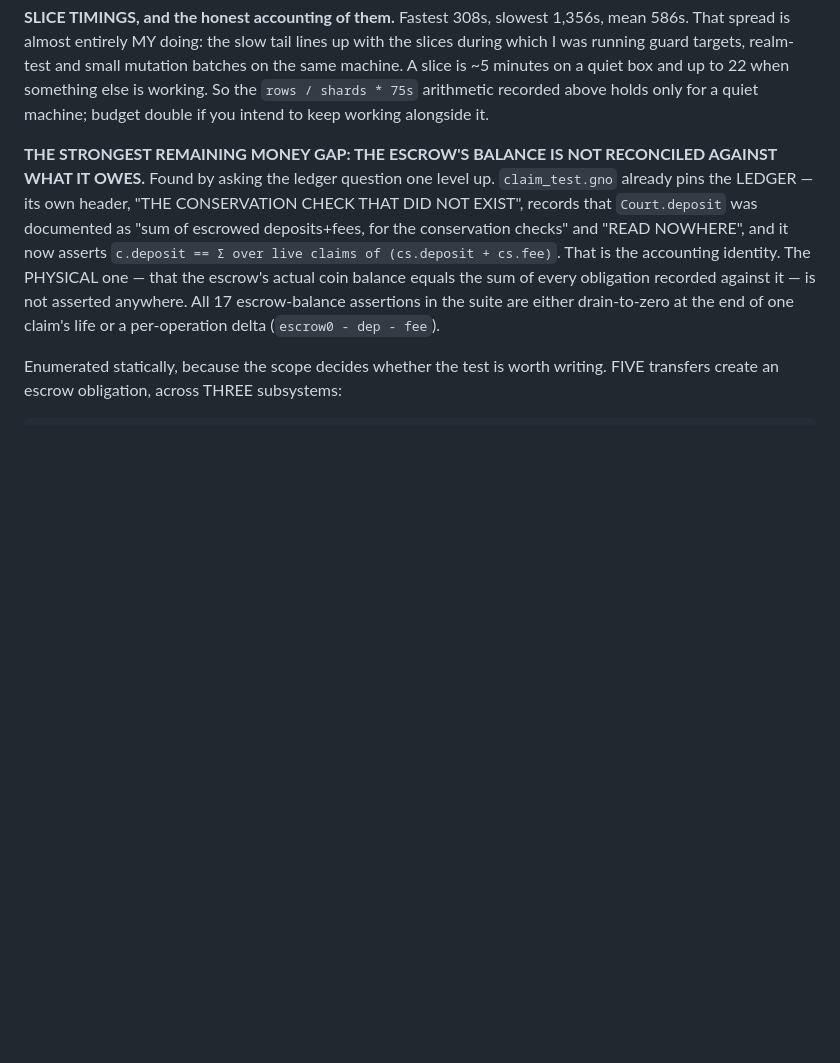
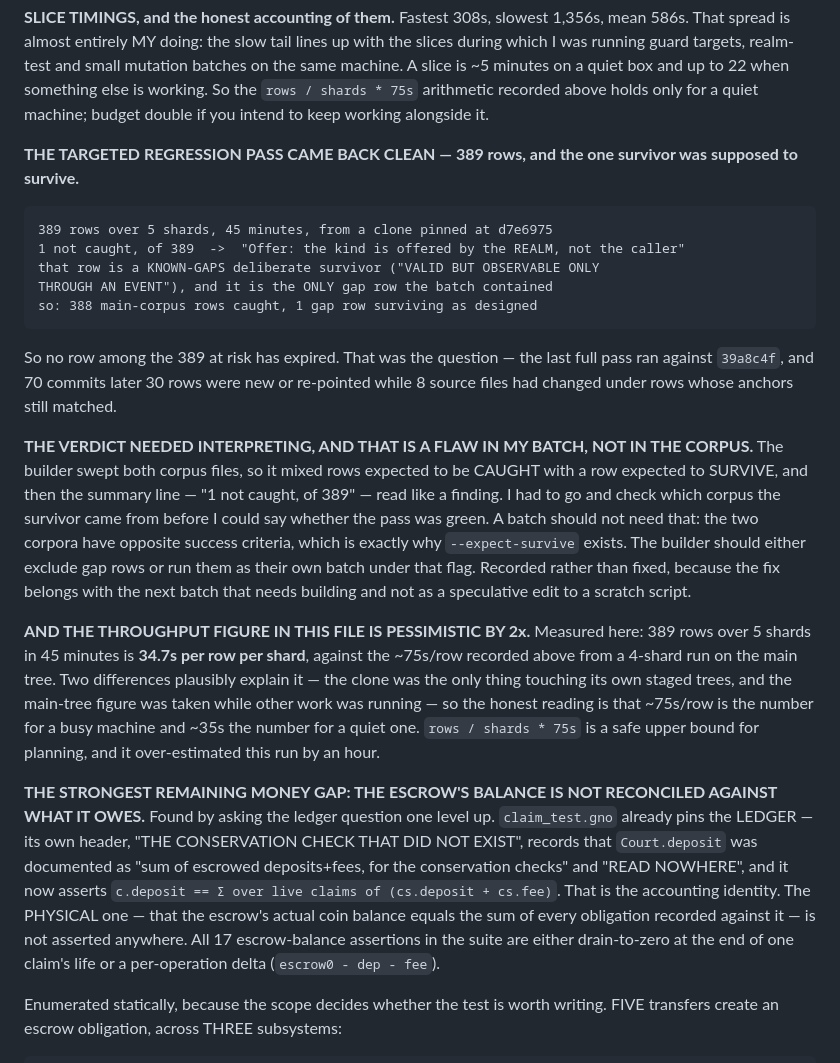
Before and after one commit to jaekwon/cryptocourt, a Markdown page: VOTEFLOOR.md, the part around the change. GitHub-like rendering; blank space fills up the shorter version.

Commit message:
docs: the 389-row regression is clean, and its one survivor was meant to
389 rows over 5 shards, 45 minutes, from a clone pinned at d7e6975. One
not caught: "Offer: the kind is offered by the REALM, not the caller",
which is a KNOWN-GAPS deliberate survivor and the only gap row the batch
contained. So 388 main-corpus rows caught and 1 gap row surviving as
designed — no row among the 389 at risk has expired since the last full
pass at 39a8c4f.

Records that the verdict needed interpreting, which is a flaw in my batch
rather than the corpus: the builder swept both corpus files, mixing rows
expected to be caught with a row expected to survive, so "1 not caught,
of 389" read like a finding until I checked which corpus it came from. The
two corpora have opposite success criteria — that is what --expect-survive
is for.

Also corrects the throughput figure this file records. 389 rows over 5
shards in 45 minutes is 34.7s per row per shard, against the ~75s/row
recorded from a 4-shard run on the main tree. So ~75s is the busy-machine
number and ~35s the quiet one; the arithmetic over-estimated this run by
an hour.

```diff
--- a/VOTEFLOOR.md
+++ b/VOTEFLOOR.md
@@ -268,6 +268,36 @@ which I was running guard targets, realm-test and small mutation batches on the
 A slice is ~5 minutes on a quiet box and up to 22 when something else is working. So the
 `rows / shards * 75s` arithmetic recorded above holds only for a quiet machine; budget double
 if you intend to keep working alongside it.
+
+**THE TARGETED REGRESSION PASS CAME BACK CLEAN — 389 rows, and the one survivor was
+supposed to survive.**
+
+    389 rows over 5 shards, 45 minutes, from a clone pinned at d7e6975
+    1 not caught, of 389  ->  "Offer: the kind is offered by the REALM, not the caller"
+    that row is a KNOWN-GAPS deliberate survivor ("VALID BUT OBSERVABLE ONLY
+    THROUGH AN EVENT"), and it is the ONLY gap row the batch contained
+    so: 388 main-corpus rows caught, 1 gap row surviving as designed
+
+So no row among the 389 at risk has expired. That was the question — the last full pass ran
+against `39a8c4f`, and 70 commits later 30 rows were new or re-pointed while 8 source files
+had changed under rows whose anchors still matched.
+
+**THE VERDICT NEEDED INTERPRETING, AND THAT IS A FLAW IN MY BATCH, NOT IN THE CORPUS.** The
+builder swept both corpus files, so it mixed rows expected to be CAUGHT with a row expected to
+SURVIVE, and then the summary line — "1 not caught, of 389" — read like a finding. I had to go
+and check which corpus the survivor came from before I could say whether the pass was green.
+A batch should not need that: the two corpora have opposite success criteria, which is exactly
+why `--expect-survive` exists. The builder should either exclude gap rows or run them as their
+own batch under that flag. Recorded rather than fixed, because the fix belongs with the next
+batch that needs building and not as a speculative edit to a scratch script.
+
+**AND THE THROUGHPUT FIGURE IN THIS FILE IS PESSIMISTIC BY 2x.** Measured here: 389 rows over 5
+shards in 45 minutes is **34.7s per row per shard**, against the ~75s/row recorded above from a
+4-shard run on the main tree. Two differences plausibly explain it — the clone was the only
+thing touching its own staged trees, and the main-tree figure was taken while other work was
+running — so the honest reading is that ~75s/row is the number for a busy machine and ~35s the
+number for a quiet one. `rows / shards * 75s` is a safe upper bound for planning, and it
+over-estimated this run by an hour.
 
 **THE STRONGEST REMAINING MONEY GAP: THE ESCROW'S BALANCE IS NOT RECONCILED AGAINST WHAT IT
 OWES.** Found by asking the ledger question one level up. `claim_test.gno` already pins the
```
